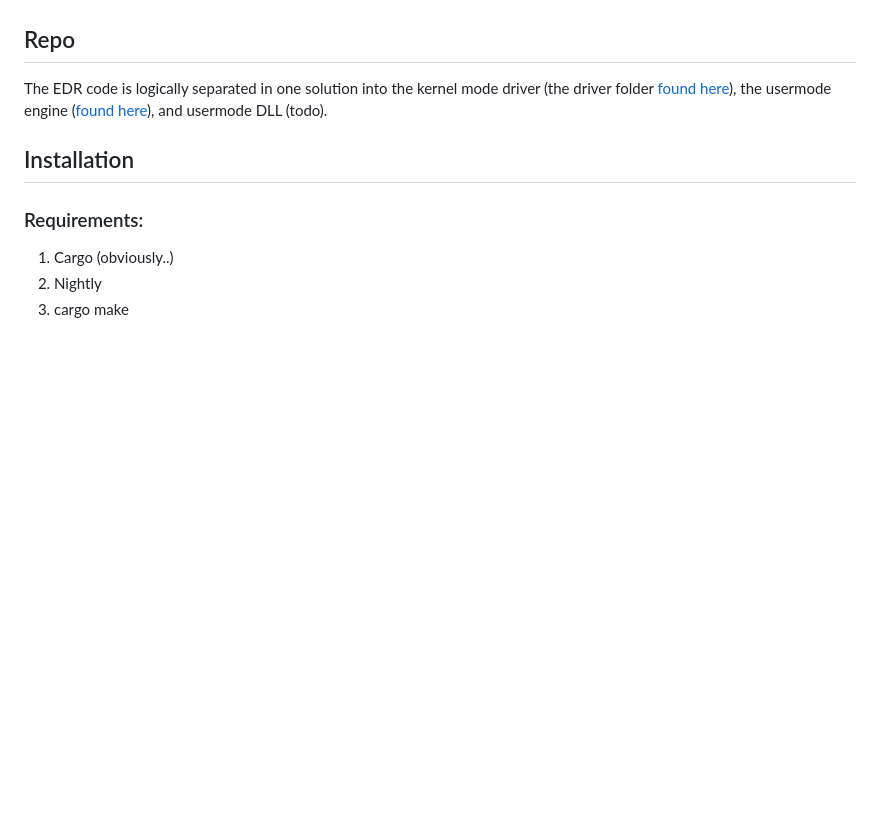
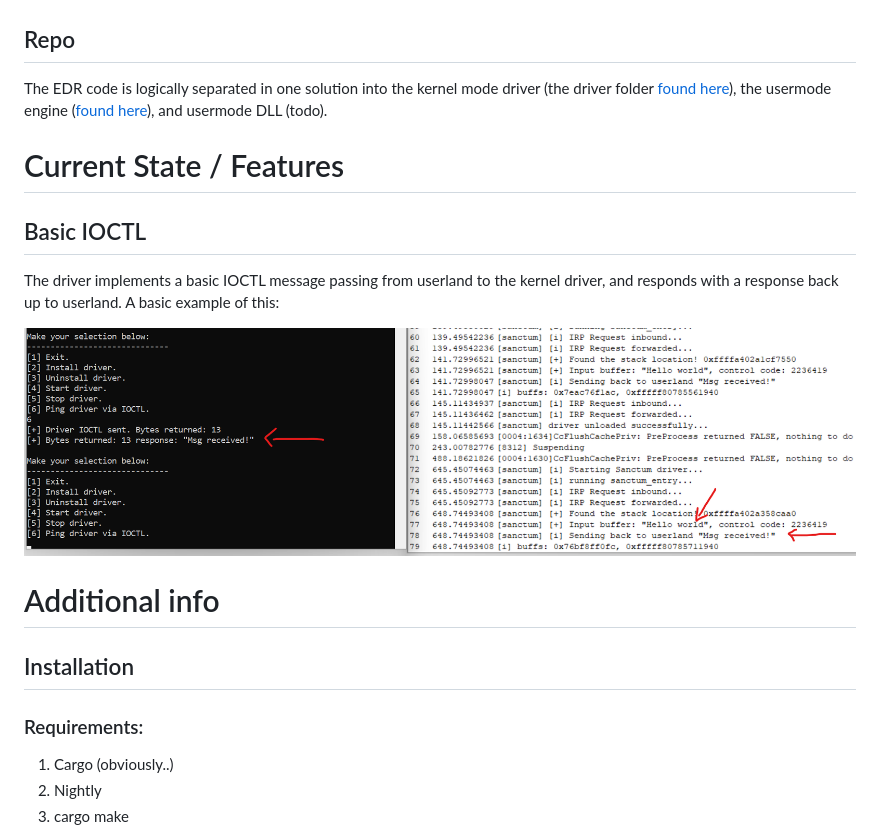
Before and after one commit to 0xflux/sanctum, a Markdown page: readme.md, the part around the change. GitHub-like rendering; pictures changed too: imgs/evidence/ioctl_1.png (added); blank space fills up the shorter version.

Commit message:
IOCTL implemented

```diff
--- a/readme.md
+++ b/readme.md
@@ -22,6 +22,16 @@ The Windows Driver Kit (WDK) crate ecosystem provides essential tools that make
 
 The EDR code is logically separated in one solution into the kernel mode driver (the driver folder [found here](https://github.com/0xflux/sanctum/tree/master/driver)), the usermode engine ([found here](https://github.com/0xflux/sanctum/tree/master/um_engine)), and usermode DLL (todo).
 
+# Current State / Features
+
+## Basic IOCTL
+
+The driver implements a basic IOCTL message passing from userland to the kernel driver, and responds with a response back up to userland. A basic example of this:
+
+![IOCTL example](imgs/evidence//ioctl_1.png)
+
+# Additional info
+
 ## Installation
 
 ### Requirements:
```
Also changed, not shown: 3 other files.
